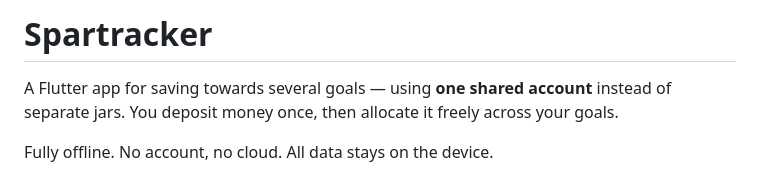
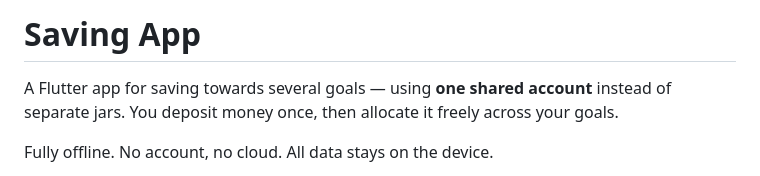
Before and after one commit to Ivel10Go/Material-UI-Spartracker, a Markdown page: README.md, the part around the change. Rendered like a GitHub page.

```diff
--- a/README.md
+++ b/README.md
@@ -1,4 +1,4 @@
-# Spartracker
+# Saving App
 
 A Flutter app for saving towards several goals — using **one shared account**
 instead of separate jars. You deposit money once, then allocate it freely
```
